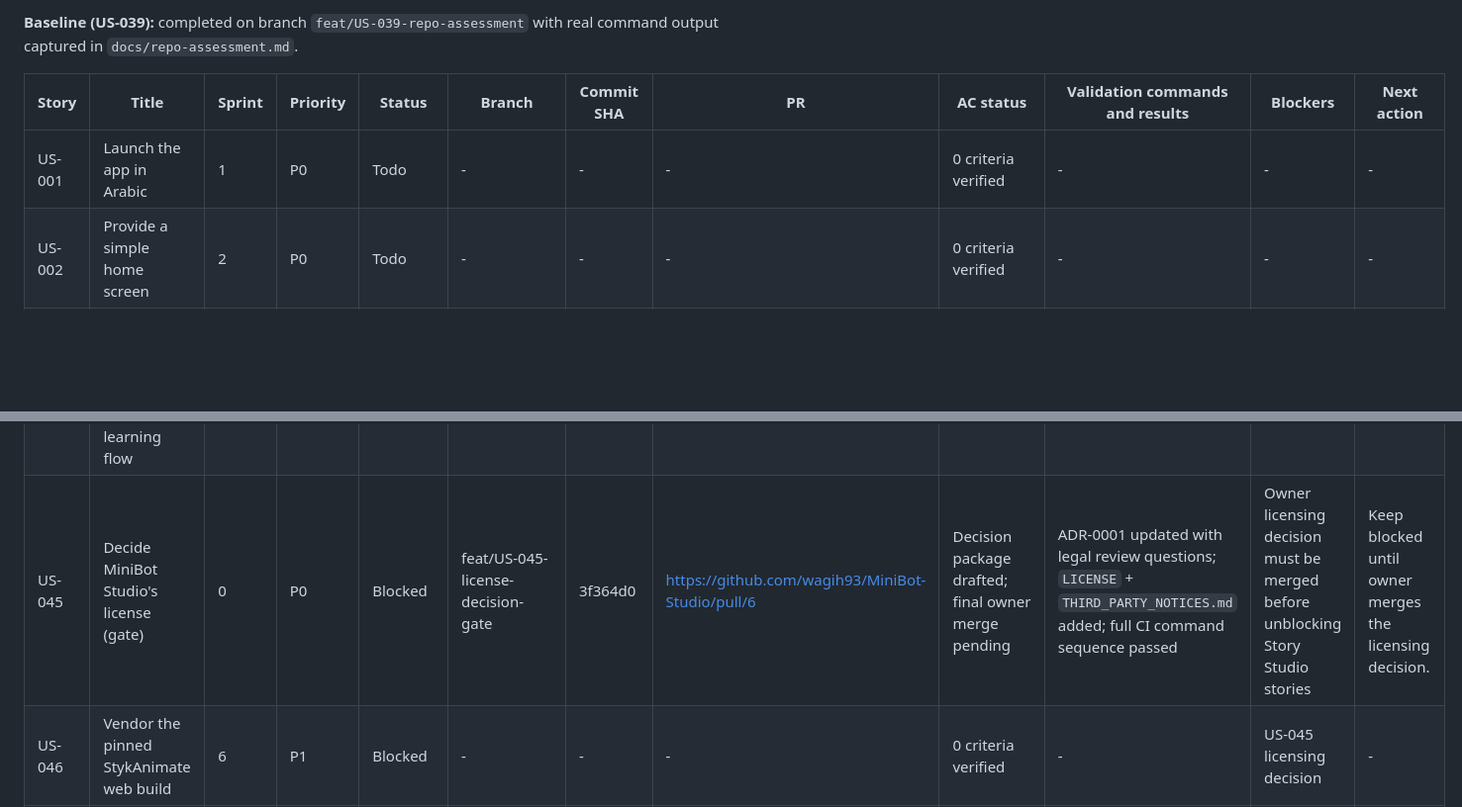
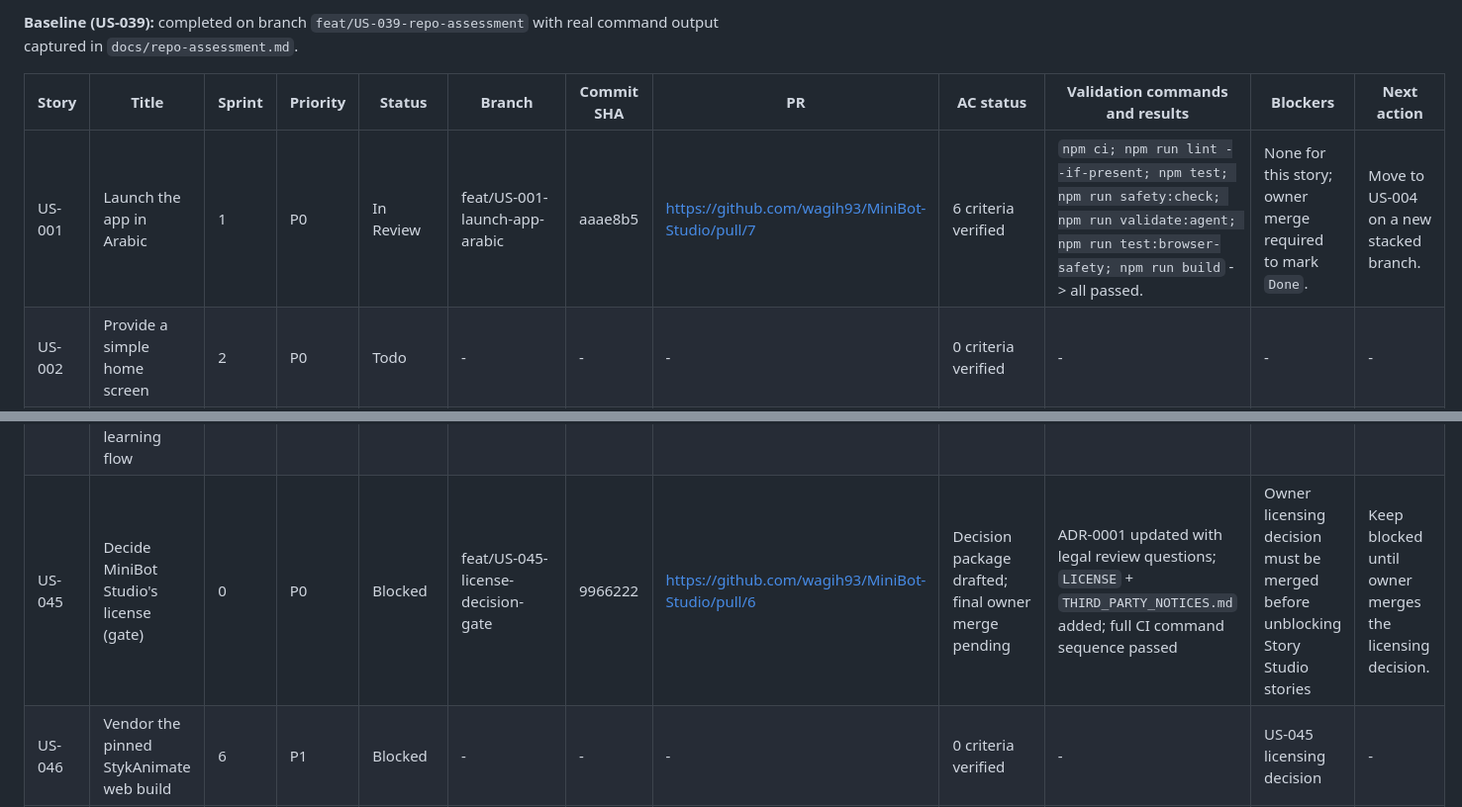
Before and after one commit to wagih93/MiniBot-Studio, a Markdown page: docs/implementation-status.md, 2 parts joined by grey strips. Shown at 99% size. Drawn GitHub-style; blank space fills up the shorter version.

Commit message:
docs(US-001): update implementation status
Co-authored-by: Copilot <223556219+Copilot@users.noreply.github.com>

```diff
--- a/docs/implementation-status.md
+++ b/docs/implementation-status.md
@@ -9,7 +9,7 @@ A story with an open pull request is `In Review`, never `Done`.
 
 | Story | Title | Sprint | Priority | Status | Branch | Commit SHA | PR | AC status | Validation commands and results | Blockers | Next action |
 |---|---|---|---|---|---|---|---|---|---|---|---|
-| US-001 | Launch the app in Arabic | 1 | P0 | Todo | - | - | - | 0 criteria verified | - | - | - |
+| US-001 | Launch the app in Arabic | 1 | P0 | In Review | feat/US-001-launch-app-arabic | aaae8b5 | https://github.com/wagih93/MiniBot-Studio/pull/7 | 6 criteria verified | `npm ci; npm run lint --if-present; npm test; npm run safety:check; npm run validate:agent; npm run test:browser-safety; npm run build` -> all passed. | None for this story; owner merge required to mark `Done`. | Move to US-004 on a new stacked branch. |
 | US-002 | Provide a simple home screen | 2 | P0 | Todo | - | - | - | 0 criteria verified | - | - | - |
 | US-003 | Provide a parent settings area | 4 | P1 | Todo | - | - | - | 0 criteria verified | - | - | - |
 | US-004 | Support different screen sizes and input methods | 1 | P0 | Todo | - | - | - | 0 criteria verified | - | - | - |
@@ -53,7 +53,7 @@ A story with an open pull request is `In Review`, never `Done`.
 | US-042 | Validate the Copilot agent definition | 0 | P1 | In Review | feat/US-042-validate-agent-definition | 1ddf694 | https://github.com/wagih93/MiniBot-Studio/pull/5 | 2 criteria verified, 1 pending manual verification | `npm run validate:agent` -> passed.<br>`npm ci; npm run lint --if-present; npm test; npm run safety:check; npm run validate:agent; npm run test:browser-safety; npm run build` -> all passed. | Manual check required: confirm agent appears in repository picker. | Continue stacked Sprint 0 stories. |
 | US-043 | Enforce a content security policy and static safety checks | 0 | P0 | In Review | feat/US-043-enforce-csp-and-safety-checks | 0b0cdea | https://github.com/wagih93/MiniBot-Studio/pull/4 | 4 criteria verified | `npm run safety:check` -> passed.<br>`npm test` -> passed (unit tests).<br>`npx playwright install chromium` -> completed.<br>`npm run test:browser-safety` -> passed (no non-local requests).<br>`npm ci; npm run lint --if-present; npm test; npm run safety:check; npm run test:browser-safety; npm run build` -> all passed. | None for this story; owner merge required to mark `Done`. | Continue stacked Sprint 0 stories. |
 | US-044 | Add browser end-to-end tests for the main learning flow | 3 | P1 | Todo | - | - | - | 0 criteria verified | - | - | - |
-| US-045 | Decide MiniBot Studio's license (gate) | 0 | P0 | Blocked | feat/US-045-license-decision-gate | 3f364d0 | https://github.com/wagih93/MiniBot-Studio/pull/6 | Decision package drafted; final owner merge pending | ADR-0001 updated with legal review questions; `LICENSE` + `THIRD_PARTY_NOTICES.md` added; full CI command sequence passed | Owner licensing decision must be merged before unblocking Story Studio stories | Keep blocked until owner merges the licensing decision. |
+| US-045 | Decide MiniBot Studio's license (gate) | 0 | P0 | Blocked | feat/US-045-license-decision-gate | 9966222 | https://github.com/wagih93/MiniBot-Studio/pull/6 | Decision package drafted; final owner merge pending | ADR-0001 updated with legal review questions; `LICENSE` + `THIRD_PARTY_NOTICES.md` added; full CI command sequence passed | Owner licensing decision must be merged before unblocking Story Studio stories | Keep blocked until owner merges the licensing decision. |
 | US-046 | Vendor the pinned StykAnimate web build | 6 | P1 | Blocked | - | - | - | 0 criteria verified | - | US-045 licensing decision | - |
 | US-047 | Open Story Studio from the home screen with an adult gate | 6 | P1 | Blocked | - | - | - | 0 criteria verified | - | US-045 licensing decision | - |
 | US-048 | Verify Arabic and RTL in the vendored editor | 6 | P1 | Blocked | - | - | - | 0 criteria verified | - | US-045 licensing decision | - |
```
